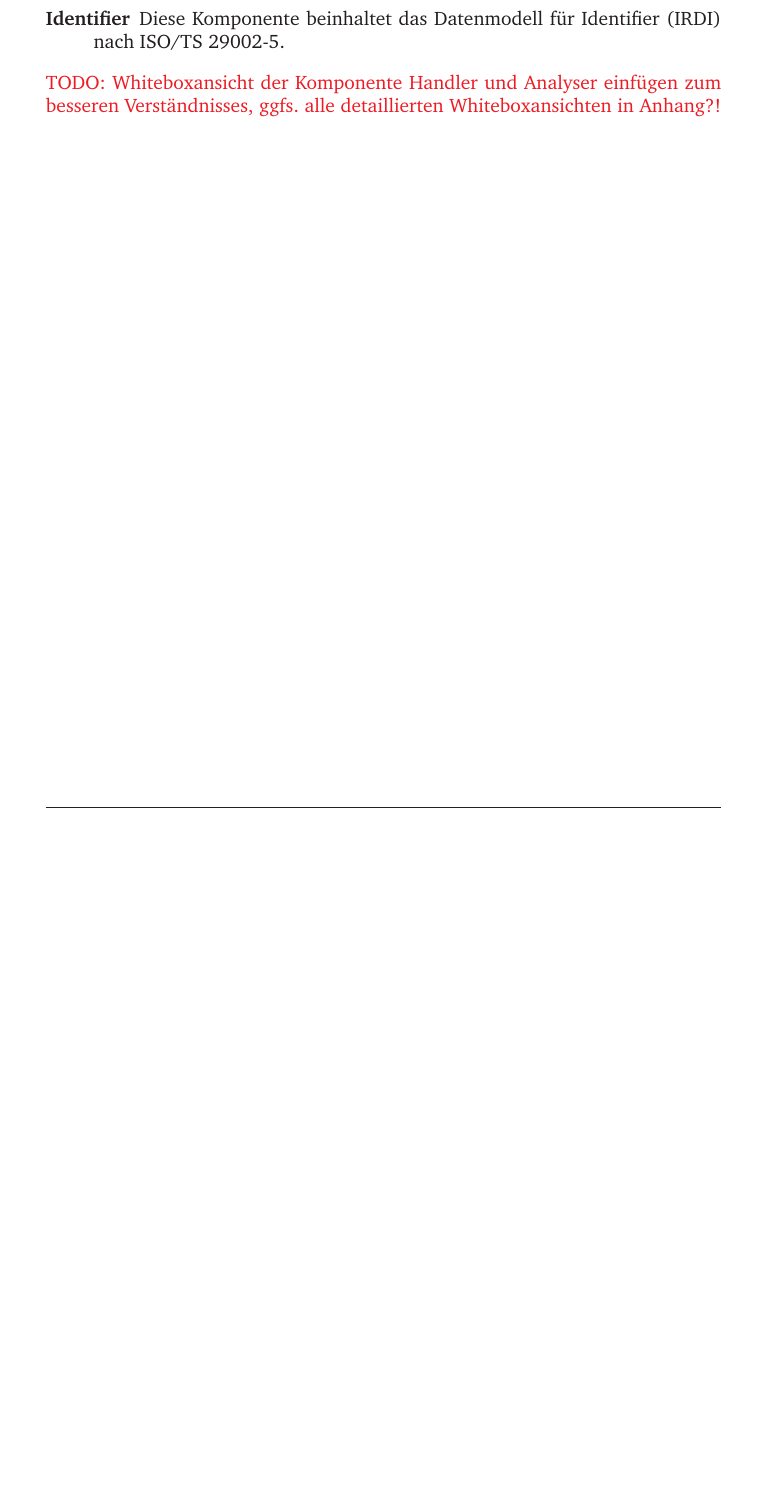
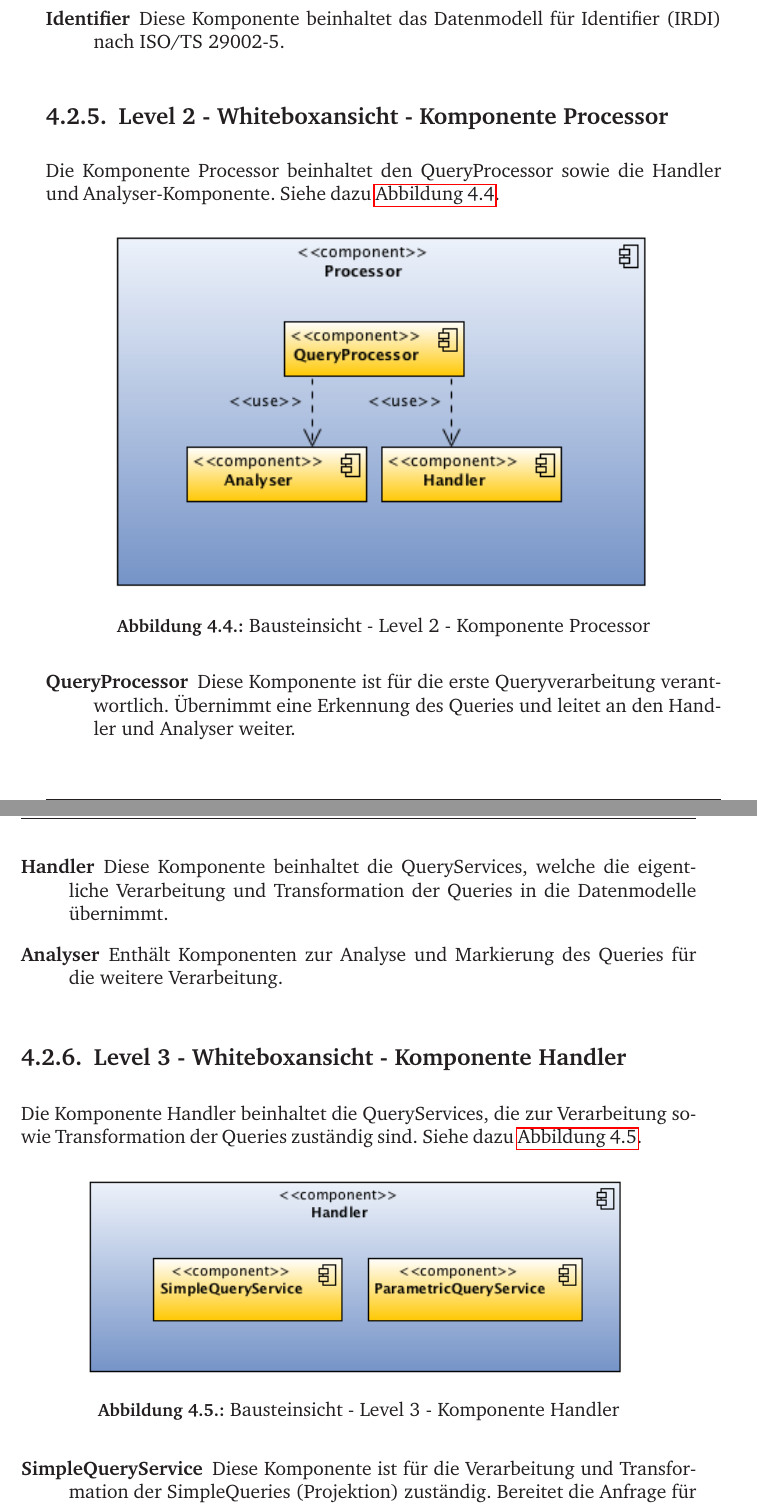
Before and after one commit to socke/masterarbeit, a LaTeX thesis (01_Masterarbeit_Stefan_Sobek.tex, which reads chapter/23_system_und_softwareentwurf.tex): part of page 53 of 146 before the commit and two parts of pages 53 and 54 of 148 after it, the two joined at a grey line, cut so that both start at the same text, the shorter picture padded with empty space. Compiled offline with pdfLaTeX.

Commit message:
Bausteinsichten hinzugefügt für Level 2 und 3

```diff
--- a/chapter/23_system_und_softwareentwurf.tex
+++ b/chapter/23_system_und_softwareentwurf.tex
@@ -141,4 +141,34 @@ Die Komponente XMLData beinhaltet alle Datenmodelle für die beiden Hauptkonzept
 \item[Identifier] Diese Komponente beinhaltet das Datenmodell für Identifier (IRDI) nach ISO/TS 29002-5.
 \end{description}
 
-\todotext{Whiteboxansicht der Komponente Handler und Analyser einfügen zum besseren Verständnisses, ggfs. alle detaillierten Whiteboxansichten in Anhang?!}
+\subsection{Level 2 - Whiteboxansicht - Komponente Processor}\index{Whiteboxansicht}
+
+Die Komponente Processor beinhaltet den QueryProcessor sowie die Handler und Analyser-Komponente. Siehe dazu \autoref{fig:bausteinsicht_level2_processor}.
+
+\begin{figure}[htbp]
+	\centering
+		\includegraphics[width=0.82\textwidth]{images/bausteinsicht_plib_level2_processor.png}
+	\caption{Bausteinsicht - Level 2 - Komponente Processor}
+	\label{fig:bausteinsicht_level2_processor}
+\end{figure}
+
+\begin{description}
+\item[QueryProcessor] Diese Komponente ist für die erste Queryverarbeitung verantwortlich. Übernimmt eine Erkennung des Queries und leitet an den Handler und Analyser weiter.
+\item[Handler] Diese Komponente beinhaltet die QueryServices, welche die eigentliche Verarbeitung und Transformation der Queries in die Datenmodelle übernimmt.
+\item[Analyser] Enthält Komponenten zur Analyse und Markierung des Queries für die weitere Verarbeitung.
+\end{description}
+
+\subsection{Level 3 - Whiteboxansicht - Komponente Handler}\index{Whiteboxansicht}
+
+Die Komponente Handler beinhaltet die QueryServices, die zur Verarbeitung sowie Transformation der Queries zuständig sind. Siehe dazu \autoref{fig:bausteinsicht_level3_handler}.
+
+\begin{figure}[htbp]
+	\centering
+		\includegraphics[width=0.82\textwidth]{images/bausteinsicht_plib_level3_handler.png}
+	\caption{Bausteinsicht - Level 3 - Komponente Handler}
+	\label{fig:bausteinsicht_level3_handler}
+\end{figure}
+
+\begin{description}
+\item[SimpleQueryService] Diese Komponente ist für die Verarbeitung und Transformation der SimpleQueries (Projektion) zuständig. Bereitet die Anfrage für die Datenbank für die PLIBDao-Komponente vor.
+\item[ParametricQueryService] Diese Komponente ist für die Verarbeitung und Transformation der ParametricQueries (Selektion) zuständig. Bereitet die Anfrage für die Datenbank für die PLIBDao-Komponente vor.
@@ -144,0 +191 @@ Die Komponente XMLData beinhaltet alle Datenmodelle für die beiden Hauptkonzept
+\end{description}
```
Also changed, not shown: images/bausteinsicht_plib_level2_processor.png (added), images/bausteinsicht_plib_level3_analyser.png (added), images/bausteinsicht_plib_level3_handler.png (added), chapter/23_system_und_softwareentwurf.tex (16 more changed lines).
